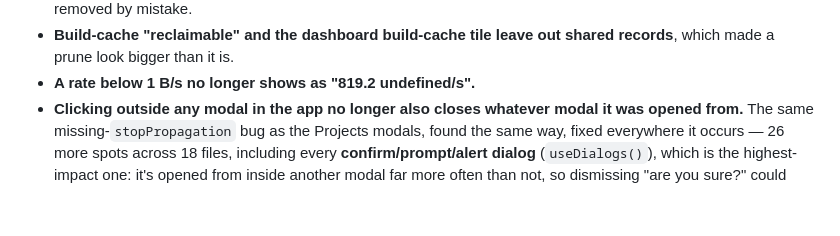
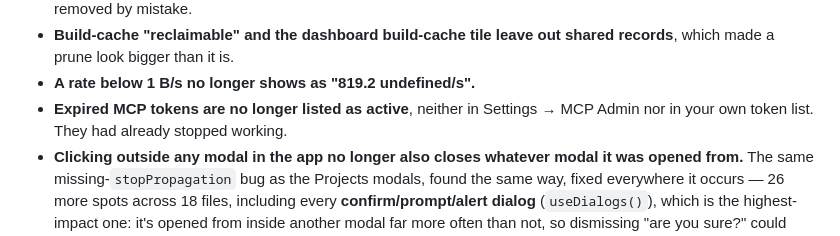
Before and after one commit to koduj-dev/docker-commander, a Markdown page: CHANGELOG.md, the part around the change. Drawn GitHub-style; blank space fills up the shorter version.

Commit message:
[docs] changelog: expired MCP tokens hidden

```diff
--- a/CHANGELOG.md
+++ b/CHANGELOG.md
@@ -355,6 +355,8 @@ All notable changes to Docker Commander are documented here. The format follows
 - **Build-cache "reclaimable" and the dashboard build-cache tile leave out shared
   records**, which made a prune look bigger than it is.
 - **A rate below 1 B/s no longer shows as "819.2 undefined/s".**
+- **Expired MCP tokens are no longer listed as active**, neither in Settings →
+  MCP Admin nor in your own token list. They had already stopped working.
 - **Clicking outside any modal in the app no longer also closes whatever
   modal it was opened from.** The same missing-`stopPropagation` bug as the
   Projects modals, found the same way, fixed everywhere it occurs — 26 more
```
